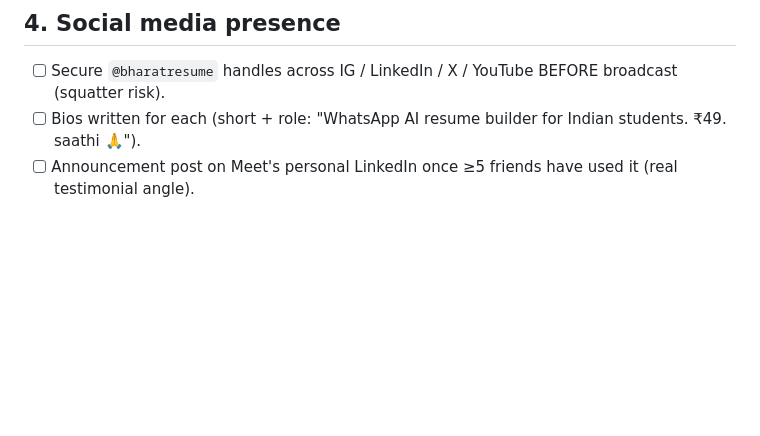
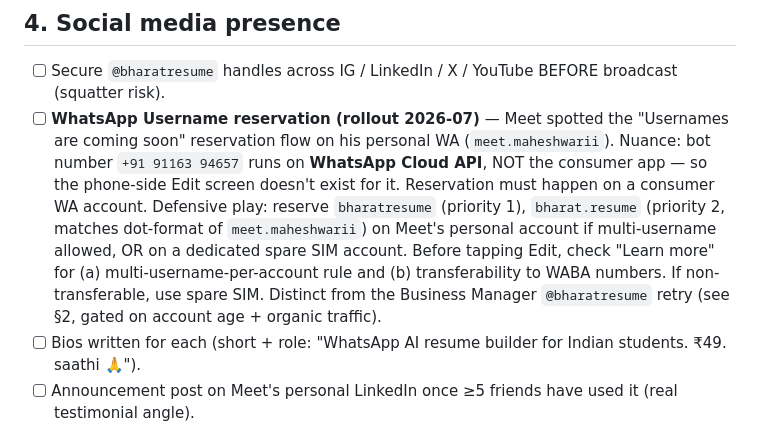
Before and after one commit to meet-png/bharat-resume, a Markdown page: REMAINING.md, the part around one of its changes. GitHub-like rendering; blank space fills up the shorter version.

```diff
--- a/REMAINING.md
+++ b/REMAINING.md
@@ -52,6 +52,7 @@ Convention: `[ ]` = open · `[x]` = done · `[~]` = in progress · `[!]` = block
 ## 4. Social media presence
 
 - [ ] Secure `@bharatresume` handles across IG / LinkedIn / X / YouTube BEFORE broadcast (squatter risk).
+- [ ] **WhatsApp Username reservation (rollout 2026-07)** — Meet spotted the "Usernames are coming soon" reservation flow on his personal WA (`meet.maheshwarii`). Nuance: bot number `+91 91163 94657` runs on **WhatsApp Cloud API**, NOT the consumer app — so the phone-side Edit screen doesn't exist for it. Reservation must happen on a consumer WA account. Defensive play: reserve `bharatresume` (priority 1), `bharat.resume` (priority 2, matches dot-format of `meet.maheshwarii`) on Meet's personal account if multi-username allowed, OR on a dedicated spare SIM account. Before tapping Edit, check "Learn more" for (a) multi-username-per-account rule and (b) transferability to WABA numbers. If non-transferable, use spare SIM. Distinct from the Business Manager `@bharatresume` retry (see §2, gated on account age + organic traffic).
 - [ ] Bios written for each (short + role: "WhatsApp AI resume builder for Indian students. ₹49. saathi 🙏").
 - [ ] Announcement post on Meet's personal LinkedIn once ≥5 friends have used it (real testimonial angle).
 
```
Also changed, not shown: other parts of REMAINING.md (+1 -1 lines).
